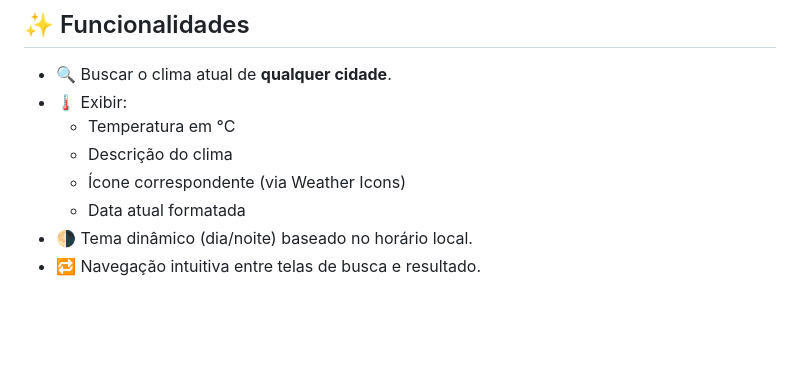
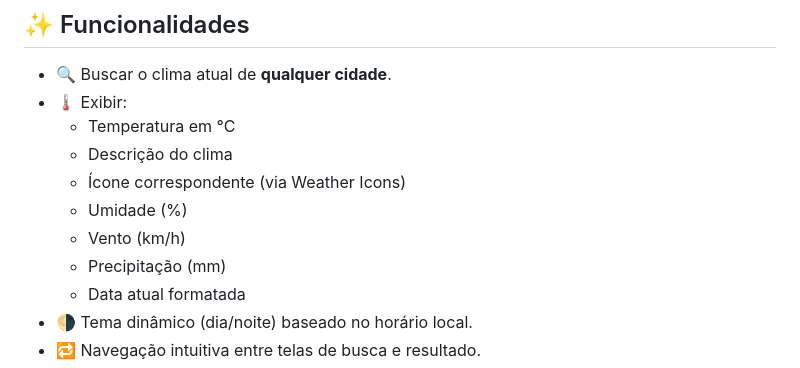
Before and after one commit to Thalima23/projeto_clima, a Markdown page: README.md, the part around the change. Rendered like a GitHub page; blank space fills up the shorter version.

```diff
--- a/README.md
+++ b/README.md
@@ -12,6 +12,9 @@ Aplicação web para consulta de dados meteorológicos em tempo real. Utiliza as
   - Temperatura em °C
   - Descrição do clima
   - Ícone correspondente (via Weather Icons)
+  - Umidade (%)
+  - Vento (km/h)
+  - Precipitação (mm)
   - Data atual formatada
 - 🌗 Tema dinâmico (dia/noite) baseado no horário local.
 - 🔁 Navegação intuitiva entre telas de busca e resultado.
```
